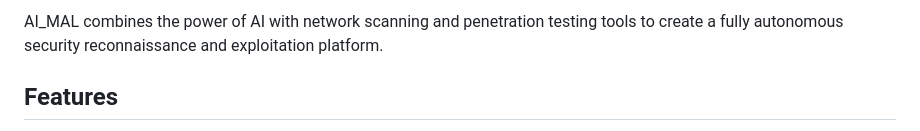
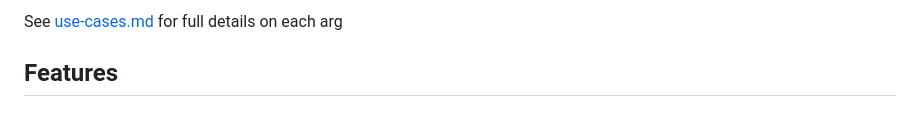
Before and after one commit to Dleifnesor/AI_MAL, a Markdown page: README.md, the part around the change. Rendered like a GitHub page.

```diff
--- a/README.md
+++ b/README.md
@@ -1,4 +1,4 @@
-AI_MAL combines the power of AI with network scanning and penetration testing tools to create a fully autonomous security reconnaissance and exploitation platform.
+See [use-cases.md](use-cases.md) for full details on each arg
 
 ## Features
 
```
